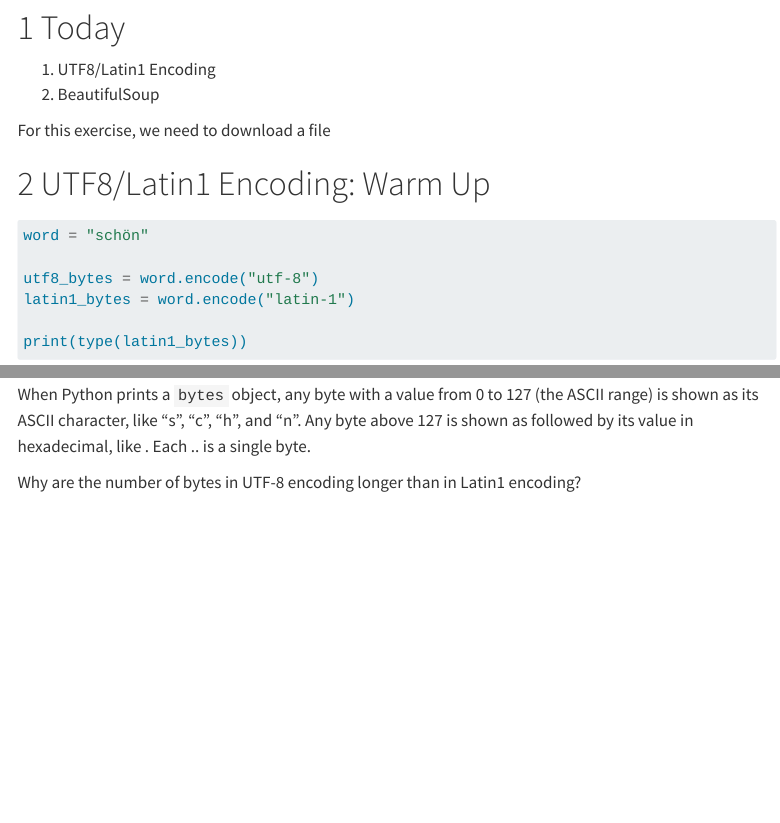
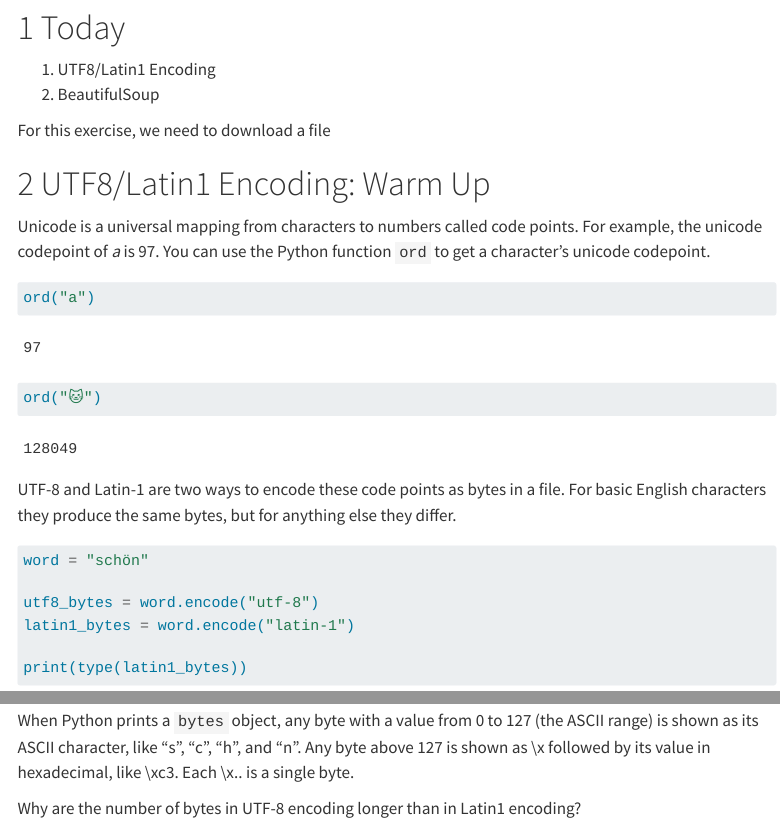
Before and after one commit to romiHill/lx394_lab_materials, a Quarto document (lab/lab08.qmd): the page in a window 1100 px wide, from 180 px down, and a second part further down, joined at a grey line. Rendered offline with R 4.5, knitr and Pandoc in place of Quarto, with nearby package versions; some code elsewhere in the file could not run offline; menus at the side of the page are left out; long lines of code are wrapped.

Commit message:
added more description of unicode

````diff
--- a/lab/lab08.qmd
+++ b/lab/lab08.qmd
@@ -24,6 +24,19 @@ For this exercise, we need to download a file
 
 # UTF8/Latin1 Encoding: Warm Up
 
+Unicode is a universal mapping from characters to numbers called code points. For example, the unicode codepoint of *a* is 97. You can use the Python function `ord` to get a character's unicode codepoint.
+
+```{python}
+ord("a")
+```
+
+```{python}
+ord("🐱")
+```
+
+UTF-8 and Latin-1 are two ways to encode these code points as bytes in a file. For basic English characters they produce the same bytes, but for anything else they differ.
+
+
 ```{python}
 word = "schön"
 
@@ -40,7 +53,7 @@ print(f"{word} in latin1 encoding is {latin1_bytes}. It is {len(latin1_bytes)} b
 
 
 
-When Python prints a `bytes` object, any byte with a value from 0 to 127 (the ASCII range) is shown as its ASCII character, like "s", "c", "h", and "n". Any byte above 127 is shown as \x followed by its value in hexadecimal, like \xc3. Each \x.. is a single byte.
+When Python prints a `bytes` object, any byte with a value from 0 to 127 (the ASCII range) is shown as its ASCII character, like "s", "c", "h", and "n". Any byte above 127 is shown as \\x followed by its value in hexadecimal, like \\xc3. Each \\x.. is a single byte.
 
 Why are the number of bytes in UTF-8 encoding longer than in Latin1 encoding?
 
````
Also changed, not shown: lab/lab08.qmd (3 more changed lines).
